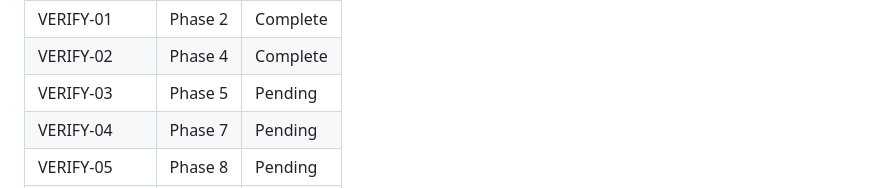
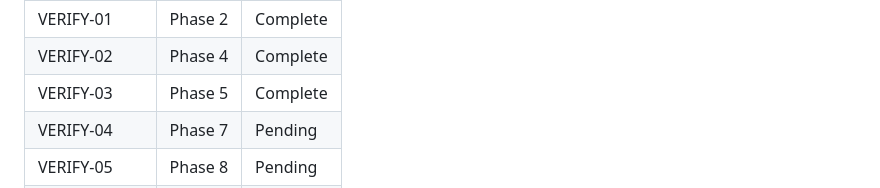
Before and after one commit to Ahmed03-ai/cap-n8n-plugin, a Markdown page: .planning/REQUIREMENTS.md, the part around one of its changes. Rendered like a GitHub page.

```diff
--- a/.planning/REQUIREMENTS.md
+++ b/.planning/REQUIREMENTS.md
@@ -186,7 +186,7 @@ Which phases cover which requirements. Updated during roadmap creation.
 | DOCS-07 | Phase 8 | Pending |
 | VERIFY-01 | Phase 2 | Complete |
 | VERIFY-02 | Phase 4 | Complete |
-| VERIFY-03 | Phase 5 | Pending |
+| VERIFY-03 | Phase 5 | Complete |
 | VERIFY-04 | Phase 7 | Pending |
 | VERIFY-05 | Phase 8 | Pending |
 | VERIFY-06 | Phase 8 | Pending |
```
Also changed, not shown: other parts of .planning/REQUIREMENTS.md (+1 -1 lines), .planning/STATE.md (+4 -3 lines), 1 other file.
